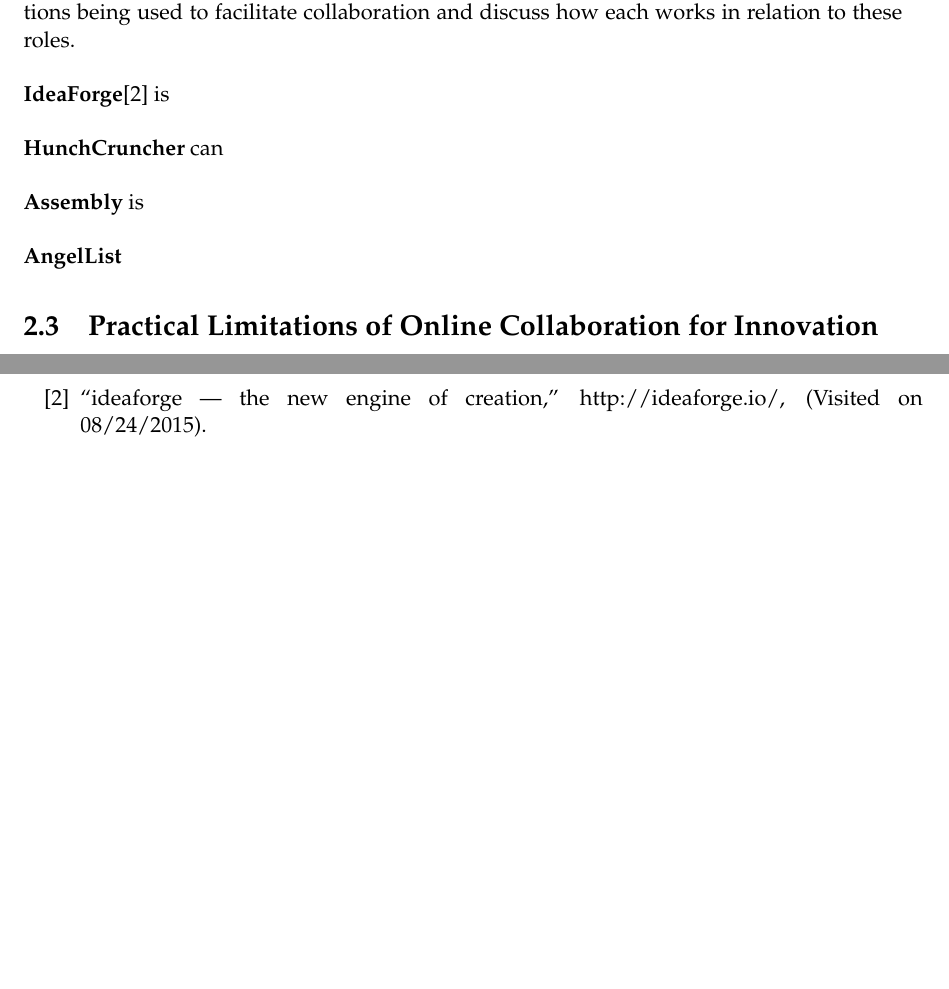
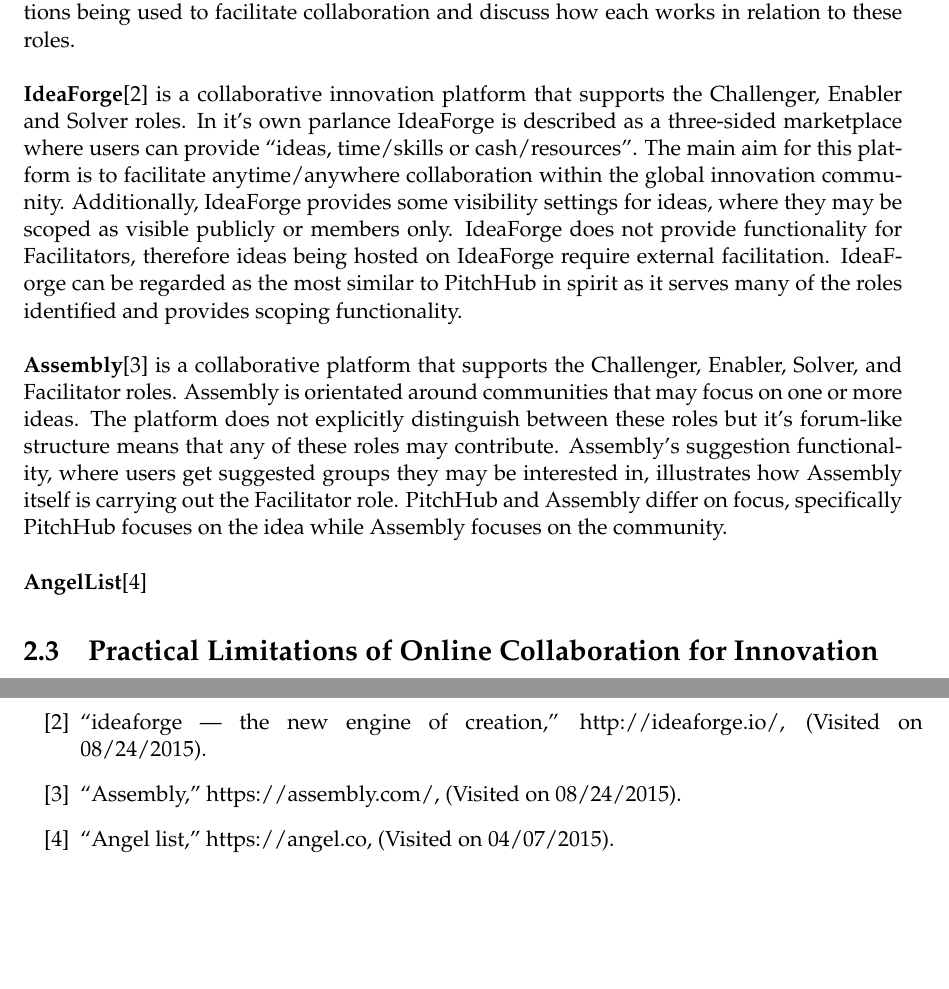
Before and after one commit to mrwinton/ENGR489_Report, a LaTeX thesis (proj_report_outline.tex, which reads 2_background.tex): two parts of pages 10 and 25 of 25, joined at a grey line, cut so that both start at the same text, the shorter picture padded with empty space. Compiled offline with pdfLaTeX.

Commit message:
Added some related work examples.

```diff
--- a/2_background.tex
+++ b/2_background.tex
@@ -20,16 +20,15 @@
 Naturally, a platform that aims to facilitate collaboration for purposes of innovation at it's empowering an idea in relation to these roles. In this section we explore the current solutions being used to facilitate collaboration and discuss how each works in relation to these roles.
 \\
 \\
-\textbf{IdeaForge}\cite{ideaForge:online} is
+\textbf{IdeaForge}\cite{ideaForge:online}
+is a collaborative innovation platform that supports the Challenger, Enabler and Solver roles. In it's own parlance IdeaForge is described as a three-sided marketplace where users can provide ``ideas, time/skills or cash/resources". The main aim for this platform is to facilitate anytime/anywhere collaboration within the global innovation community. Additionally, IdeaForge provides some visibility settings for ideas, where they may be scoped as visible publicly or members only. IdeaForge does not provide functionality for Facilitators, therefore ideas being hosted on IdeaForge require external facilitation. IdeaForge can be regarded as the most similar to PitchHub in spirit as it serves many of the roles identified and provides scoping functionality.
 \\
 \\
-\textbf{HunchCruncher} can
+\textbf{Assembly}\cite{assembly:online}
+is a collaborative platform that supports the Challenger, Enabler, Solver, and Facilitator roles. Assembly is orientated around communities that may focus on one or more ideas. The platform does not explicitly distinguish between these roles but it's forum-like structure means that any of these roles may contribute. Assembly's suggestion functionality, where users get suggested groups they may be interested in, illustrates how Assembly itself is carrying out the Facilitator role. PitchHub and Assembly differ on focus, specifically PitchHub focuses on the idea while Assembly focuses on the community.
 \\
 \\
-\textbf{Assembly} is
-\\
-\\
-\textbf{AngelList}
+\textbf{AngelList}\cite{Angel:online}
 
 
 
```
Also changed, not shown: proj_report_outline.pdf.
